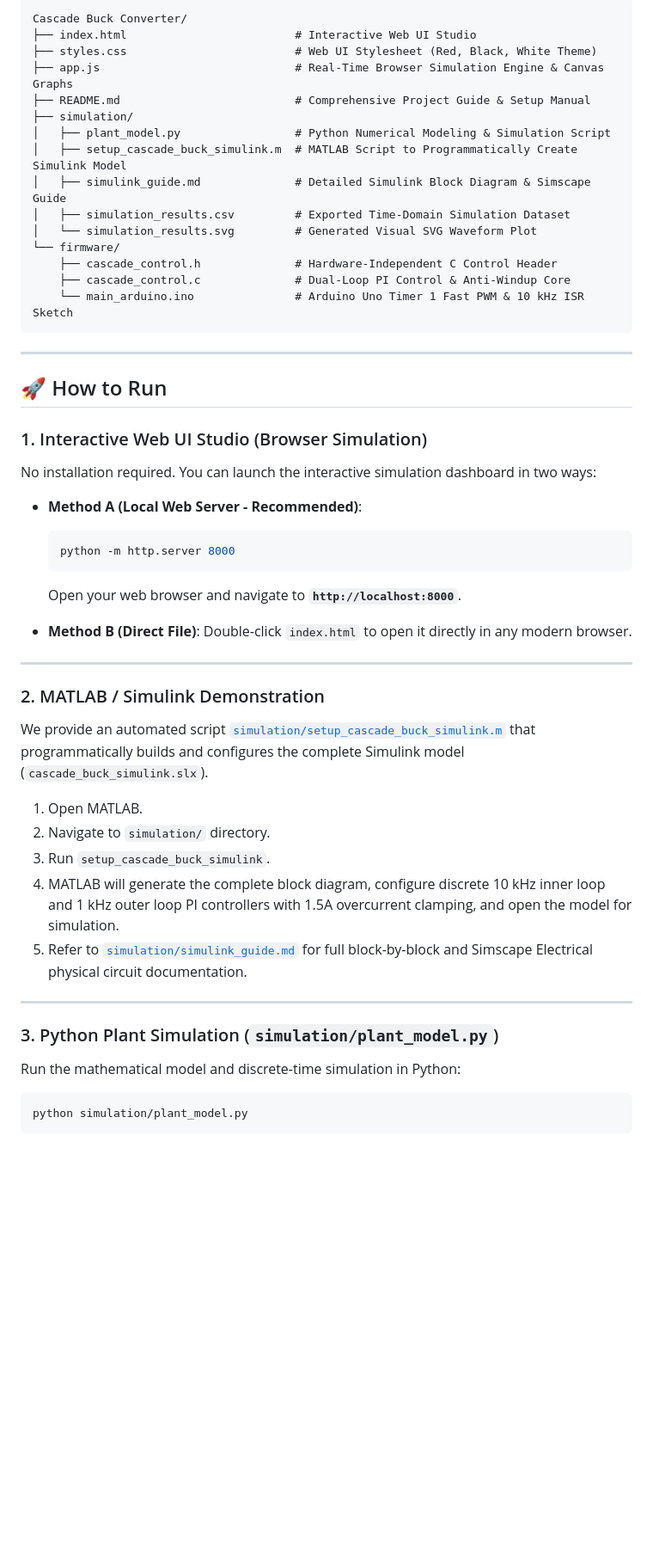
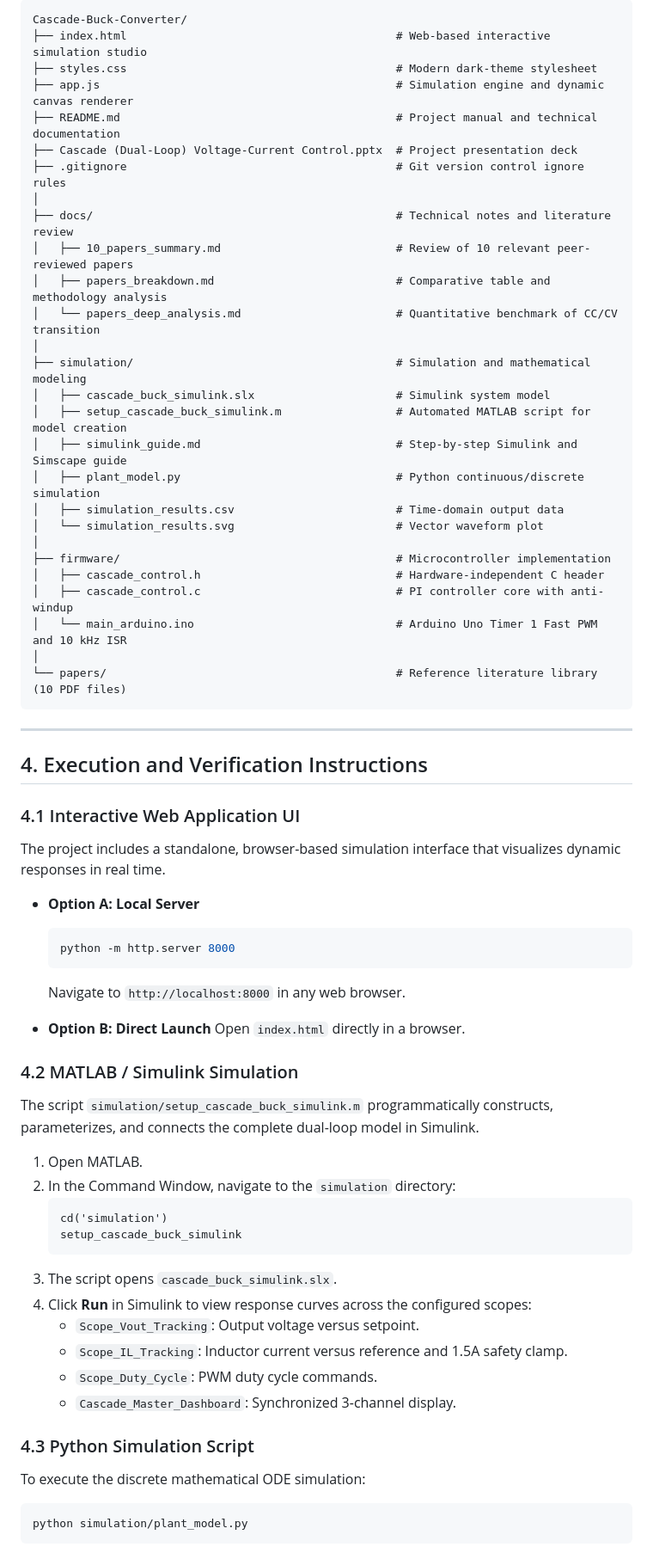
Before and after one commit to Hitesh070/cascade-dual-loop-buck-converter, a Markdown page: README.md, the part around one of its changes. Shown at 86% size. Drawn GitHub-style; blank space fills up the shorter version.

Commit message:
Update README.md: remove emojis, improve structure and academic professionalism

````diff
--- a/README.md
+++ b/README.md
@@ -30,53 +54,67 @@ By separating control bandwidths—making the inner current loop 10 times faster
 
 ```
-Cascade Buck Converter/
-├── index.html                         # Interactive Web UI Studio
-├── styles.css                         # Web UI Stylesheet (Red, Black, White Theme)
-├── app.js                             # Real-Time Browser Simulation Engine & Canvas Graphs
-├── README.md                          # Comprehensive Project Guide & Setup Manual
-├── simulation/
-│   ├── plant_model.py                 # Python Numerical Modeling & Simulation Script
-│   ├── setup_cascade_buck_simulink.m  # MATLAB Script to Programmatically Create Simulink Model
-│   ├── simulink_guide.md              # Detailed Simulink Block Diagram & Simscape Guide
-│   ├── simulation_results.csv         # Exported Time-Domain Simulation Dataset
-│   └── simulation_results.svg         # Generated Visual SVG Waveform Plot
-└── firmware/
-    ├── cascade_control.h              # Hardware-Independent C Control Header
-    ├── cascade_control.c              # Dual-Loop PI Control & Anti-Windup Core
-    └── main_arduino.ino               # Arduino Uno Timer 1 Fast PWM & 10 kHz ISR Sketch
+Cascade-Buck-Converter/
+├── index.html                                        # Web-based interactive simulation studio
+├── styles.css                                        # Modern dark-theme stylesheet
+├── app.js                                            # Simulation engine and dynamic canvas renderer
+├── README.md                                         # Project manual and technical documentation
+├── Cascade (Dual-Loop) Voltage-Current Control.pptx  # Project presentation deck
+├── .gitignore                                        # Git version control ignore rules
+│
+├── docs/                                             # Technical notes and literature review
+│   ├── 10_papers_summary.md                          # Review of 10 relevant peer-reviewed papers
+│   ├── papers_breakdown.md                           # Comparative table and methodology analysis
+│   └── papers_deep_analysis.md                       # Quantitative benchmark of CC/CV transition
+│
+├── simulation/                                       # Simulation and mathematical modeling
+│   ├── cascade_buck_simulink.slx                     # Simulink system model
+│   ├── setup_cascade_buck_simulink.m                 # Automated MATLAB script for model creation
+│   ├── simulink_guide.md                             # Step-by-step Simulink and Simscape guide
+│   ├── plant_model.py                                # Python continuous/discrete simulation
+│   ├── simulation_results.csv                        # Time-domain output data
+│   └── simulation_results.svg                        # Vector waveform plot
+│
+├── firmware/                                         # Microcontroller implementation
+│   ├── cascade_control.h                             # Hardware-independent C header
+│   ├── cascade_control.c                             # PI controller core with anti-windup
+│   └── main_arduino.ino                              # Arduino Uno Timer 1 Fast PWM and 10 kHz ISR
+│
+└── papers/                                           # Reference literature library (10 PDF files)
 ```
 
 ---
 
-## 🚀 How to Run
+## 4. Execution and Verification Instructions
 
-### 1. Interactive Web UI Studio (Browser Simulation)
-No installation required. You can launch the interactive simulation dashboard in two ways:
+### 4.1 Interactive Web Application UI
+The project includes a standalone, browser-based simulation interface that visualizes dynamic responses in real time.
 
-- **Method A (Local Web Server - Recommended)**:
+- **Option A: Local Server**
   ```bash
   python -m http.server 8000
   ```
-  Open your web browser and navigate to **`http://localhost:8000`**.
+  Navigate to `http://localhost:8000` in any web browser.
 
-- **Method B (Direct File)**:
-  Double-click `index.html` to open it directly in any modern browser.
+- **Option B: Direct Launch**
+  Open `index.html` directly in a browser.
 
----
-
-### 2. MATLAB / Simulink Demonstration
-We provide an automated script [`simulation/setup_cascade_buck_simulink.m`](file:///c:/Users/hites/OneDrive/Documents/Projects%20&%20Research%20Work/Cascade%20(Dual-Loop)%20Voltage-Current%20Control%20of%20a%20Buck%20Converter/simulation/setup_cascade_buck_simulink.m) that programmatically builds and configures the complete Simulink model (`cascade_buck_simulink.slx`).
+### 4.2 MATLAB / Simulink Simulation
+The script `simulation/setup_cascade_buck_simulink.m` programmatically constructs, parameterizes, and connects the complete dual-loop model in Simulink.
 
 1. Open MATLAB.
-2. Navigate to `simulation/` directory.
-3. Run `setup_cascade_buck_simulink`.
-4. MATLAB will generate the complete block diagram, configure discrete 10 kHz inner loop and 1 kHz outer loop PI controllers with 1.5A overcurrent clamping, and open the model for simulation.
-5. Refer to [`simulation/simulink_guide.md`](file:///c:/Users/hites/OneDrive/Documents/Projects%20&%20Research%20Work/Cascade%20(Dual-Loop)%20Voltage-Current%20Control%20of%20a%20Buck%20Converter/simulation/simulink_guide.md) for full block-by-block and Simscape Electrical physical circuit documentation.
+2. In the Command Window, navigate to the `simulation` directory:
+   ```matlab
+   cd('simulation')
+   setup_cascade_buck_simulink
+   ```
+3. The script opens `cascade_buck_simulink.slx`.
+4. Click **Run** in Simulink to view response curves across the configured scopes:
+   - `Scope_Vout_Tracking`: Output voltage versus setpoint.
+   - `Scope_IL_Tracking`: Inductor current versus reference and 1.5A safety clamp.
+   - `Scope_Duty_Cycle`: PWM duty cycle commands.
+   - `Cascade_Master_Dashboard`: Synchronized 3-channel display.
 
----
-
-### 3. Python Plant Simulation (`simulation/plant_model.py`)
-Run the mathematical model and discrete-time simulation in Python:
-
+### 4.3 Python Simulation Script
+To execute the discrete mathematical ODE simulation:
 ```bash
 python simulation/plant_model.py
````
Also changed, not shown: other parts of README.md (+78 -51 lines).
